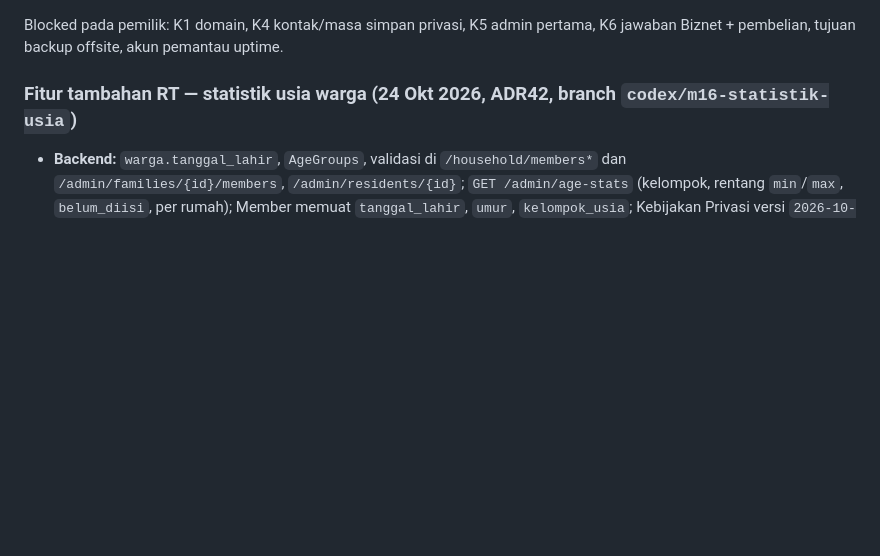
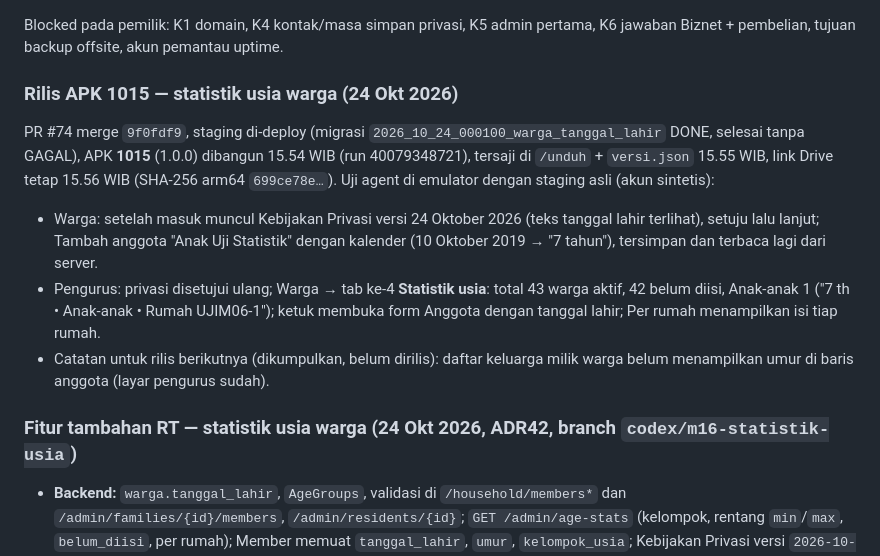
Before and after one commit to morrispes5/RT-05-TAKEDA, a Markdown page: docs/PROGRESS.md, the part around the change. Rendered like a GitHub page; blank space fills up the shorter version.

Commit message:
docs(rt): rilis APK 1015 statistik usia dan hasil uji emulator

```diff
--- a/docs/PROGRESS.md
+++ b/docs/PROGRESS.md
@@ -37,6 +37,18 @@ test` 272 lulus (5 baru); `check-mobile-build-config.mjs --self-test` OK; `m15-e
 
 Blocked pada pemilik: K1 domain, K4 kontak/masa simpan privasi, K5 admin pertama, K6 jawaban Biznet + pembelian, tujuan
 backup offsite, akun pemantau uptime.
+
+### Rilis APK 1015 — statistik usia warga (24 Okt 2026)
+
+PR #74 merge `9f0fdf9`, staging di-deploy (migrasi `2026_10_24_000100_warga_tanggal_lahir` DONE, selesai tanpa GAGAL), APK
+**1015** (1.0.0) dibangun 15.54 WIB (run 40079348721), tersaji di `/unduh` + `versi.json` 15.55 WIB, link Drive tetap 15.56 WIB
+(SHA-256 arm64 `699ce78e…`). Uji agent di emulator dengan staging asli (akun sintetis):
+- Warga: setelah masuk muncul Kebijakan Privasi versi 24 Oktober 2026 (teks tanggal lahir terlihat), setuju lalu lanjut; Tambah
+  anggota "Anak Uji Statistik" dengan kalender (10 Oktober 2019 → "7 tahun"), tersimpan dan terbaca lagi dari server.
+- Pengurus: privasi disetujui ulang; Warga → tab ke-4 **Statistik usia**: total 43 warga aktif, 42 belum diisi, Anak-anak 1
+  ("7 th • Anak-anak • Rumah UJIM06-1"); ketuk membuka form Anggota dengan tanggal lahir; Per rumah menampilkan isi tiap rumah.
+- Catatan untuk rilis berikutnya (dikumpulkan, belum dirilis): daftar keluarga milik warga belum menampilkan umur di baris
+  anggota (layar pengurus sudah).
 
 ### Fitur tambahan RT — statistik usia warga (24 Okt 2026, ADR42, branch `codex/m16-statistik-usia`)
 
```
Also changed, not shown: docs/HANDOFF.md (+2 -1 lines).
